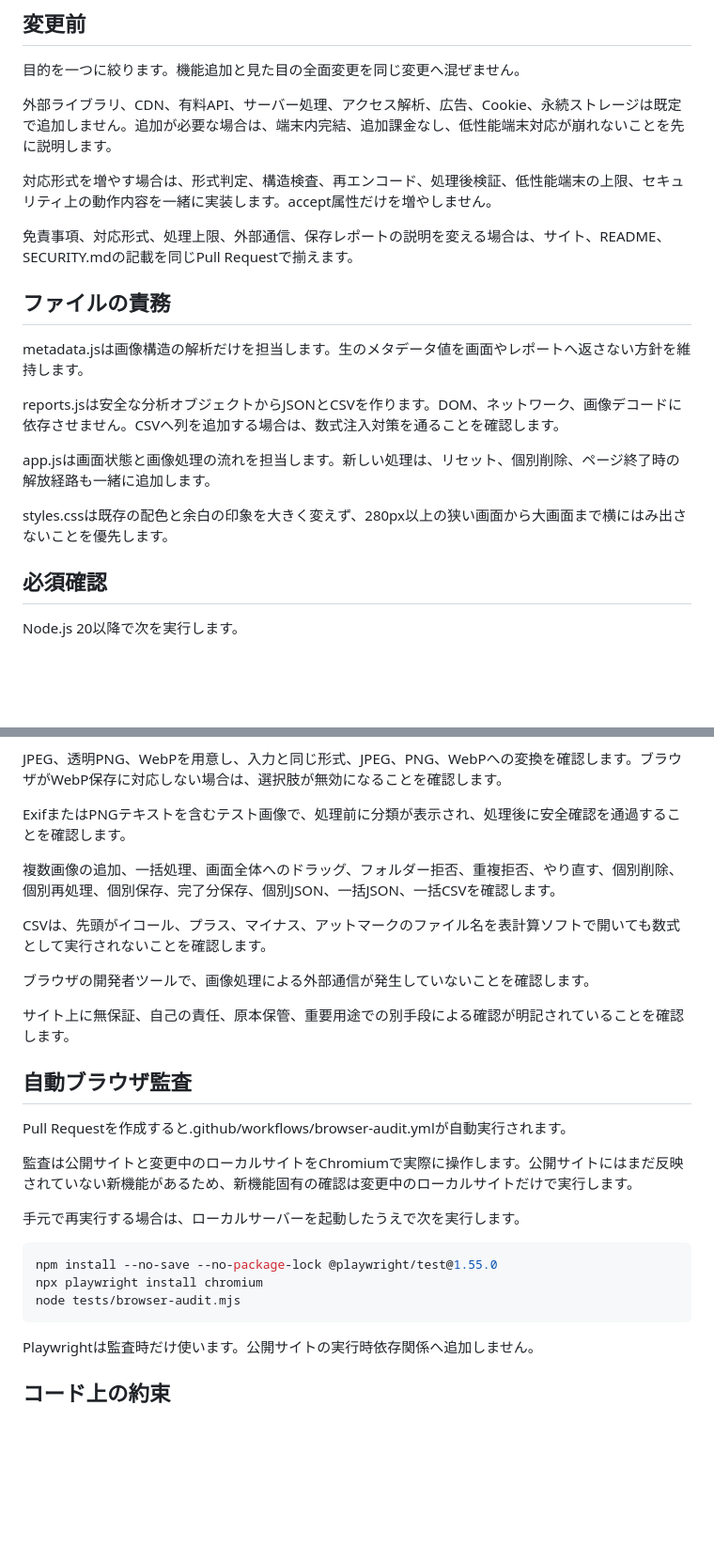
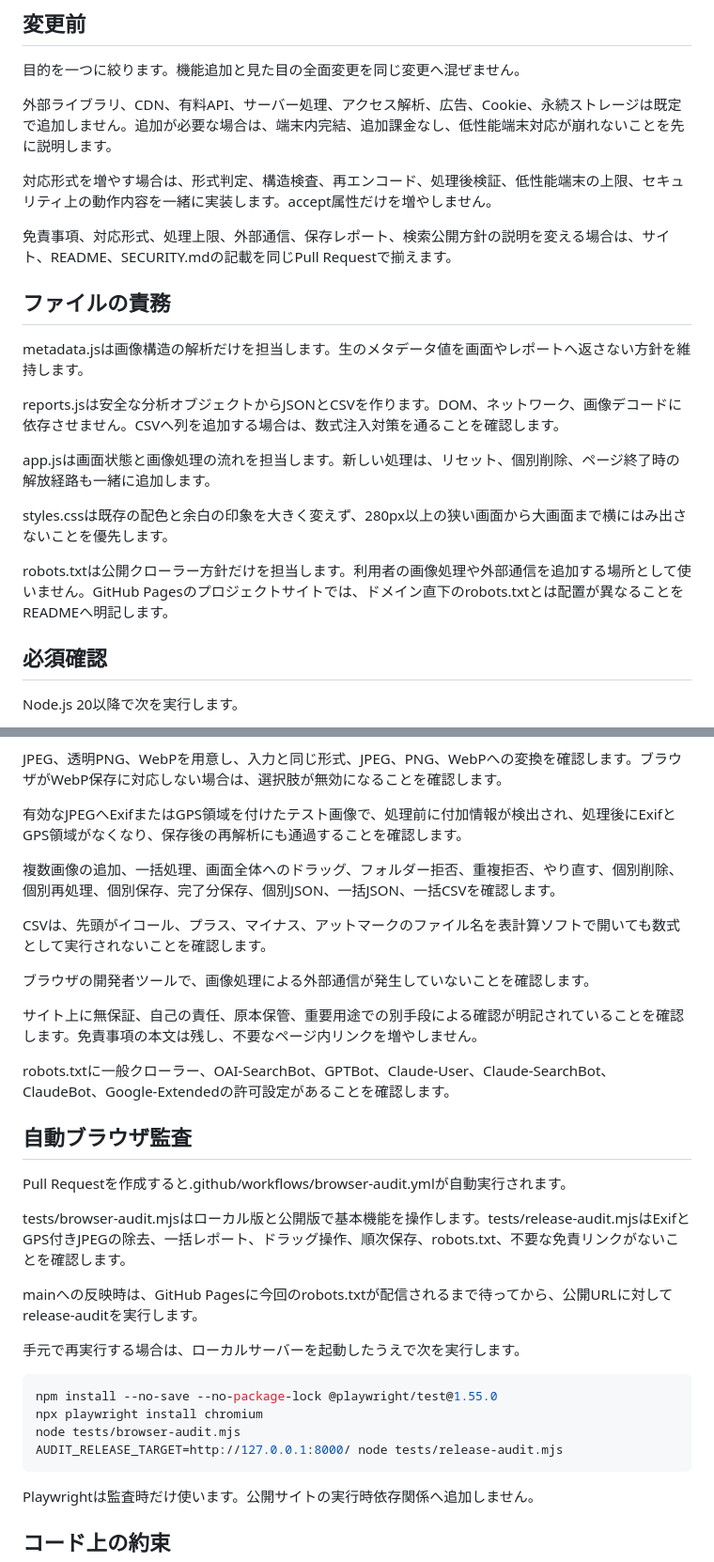
Before and after one commit to abcderp2/Exif, a Markdown page: CONTRIBUTING.md, 2 parts joined by grey strips. Shown at 94% size. Drawn GitHub-style; blank space fills up the shorter version.

Commit message:
Exif除去と公開版の確認手順を更新

````diff
--- a/CONTRIBUTING.md
+++ b/CONTRIBUTING.md
@@ -10,7 +10,7 @@
 
 対応形式を増やす場合は、形式判定、構造検査、再エンコード、処理後検証、低性能端末の上限、セキュリティ上の動作内容を一緒に実装します。accept属性だけを増やしません。
 
-免責事項、対応形式、処理上限、外部通信、保存レポートの説明を変える場合は、サイト、README、SECURITY.mdの記載を同じPull Requestで揃えます。
+免責事項、対応形式、処理上限、外部通信、保存レポート、検索公開方針の説明を変える場合は、サイト、README、SECURITY.mdの記載を同じPull Requestで揃えます。
 
 ## ファイルの責務
 
@@ -21,6 +21,8 @@ reports.jsは安全な分析オブジェクトからJSONとCSVを作ります。
 app.jsは画面状態と画像処理の流れを担当します。新しい処理は、リセット、個別削除、ページ終了時の解放経路も一緒に追加します。
 
 styles.cssは既存の配色と余白の印象を大きく変えず、280px以上の狭い画面から大画面まで横にはみ出さないことを優先します。
+
+robots.txtは公開クローラー方針だけを担当します。利用者の画像処理や外部通信を追加する場所として使いません。GitHub Pagesのプロジェクトサイトでは、ドメイン直下のrobots.txtとは配置が異なることをREADMEへ明記します。
 
 ## 必須確認
 
@@ -40,7 +42,7 @@ python3 -m http.server 8000
 
 JPEG、透明PNG、WebPを用意し、入力と同じ形式、JPEG、PNG、WebPへの変換を確認します。ブラウザがWebP保存に対応しない場合は、選択肢が無効になることを確認します。
 
-ExifまたはPNGテキストを含むテスト画像で、処理前に分類が表示され、処理後に安全確認を通過することを確認します。
+有効なJPEGへExifまたはGPS領域を付けたテスト画像で、処理前に付加情報が検出され、処理後にExifとGPS領域がなくなり、保存後の再解析にも通過することを確認します。
 
 複数画像の追加、一括処理、画面全体へのドラッグ、フォルダー拒否、重複拒否、やり直す、個別削除、個別再処理、個別保存、完了分保存、個別JSON、一括JSON、一括CSVを確認します。
 
@@ -48,13 +50,17 @@ CSVは、先頭がイコール、プラス、マイナス、アットマーク
 
 ブラウザの開発者ツールで、画像処理による外部通信が発生していないことを確認します。
 
-サイト上に無保証、自己の責任、原本保管、重要用途での別手段による確認が明記されていることを確認します。
+サイト上に無保証、自己の責任、原本保管、重要用途での別手段による確認が明記されていることを確認します。免責事項の本文は残し、不要なページ内リンクを増やしません。
+
+robots.txtに一般クローラー、OAI-SearchBot、GPTBot、Claude-User、Claude-SearchBot、ClaudeBot、Google-Extendedの許可設定があることを確認します。
 
 ## 自動ブラウザ監査
 
 Pull Requestを作成すると.github/workflows/browser-audit.ymlが自動実行されます。
 
-監査は公開サイトと変更中のローカルサイトをChromiumで実際に操作します。公開サイトにはまだ反映されていない新機能があるため、新機能固有の確認は変更中のローカルサイトだけで実行します。
+tests/browser-audit.mjsはローカル版と公開版で基本機能を操作します。tests/release-audit.mjsはExifとGPS付きJPEGの除去、一括レポート、ドラッグ操作、順次保存、robots.txt、不要な免責リンクがないことを確認します。
+
+mainへの反映時は、GitHub Pagesに今回のrobots.txtが配信されるまで待ってから、公開URLに対してrelease-auditを実行します。
 
 手元で再実行する場合は、ローカルサーバーを起動したうえで次を実行します。
 
@@ -62,6 +68,7 @@ Pull Requestを作成すると.github/workflows/browser-audit.ymlが自動実行
 npm install --no-save --no-package-lock @playwright/test@1.55.0
 npx playwright install chromium
 node tests/browser-audit.mjs
+AUDIT_RELEASE_TARGET=http://127.0.0.1:8000/ node tests/release-audit.mjs
 ```
 
 Playwrightは監査時だけ使います。公開サイトの実行時依存関係へ追加しません。
````
